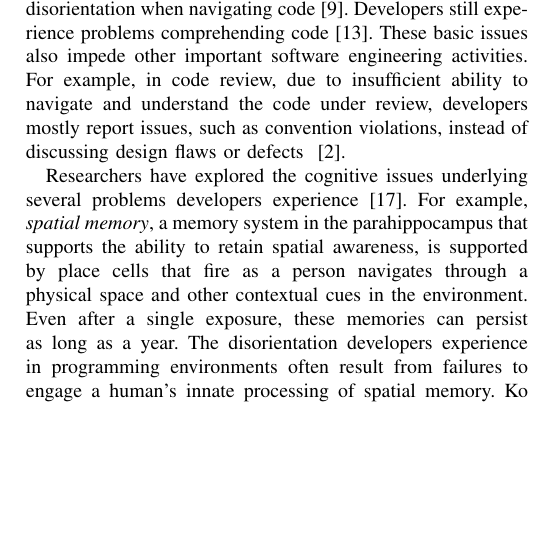
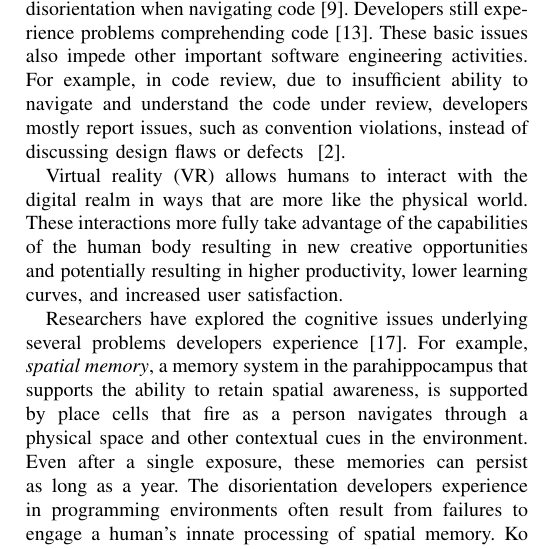
Before and after one commit to anthonye2007/nier2015-vr, a LaTeX paper (nier2015_Immersion.tex): part of one column of page 1 of 4 before the commit and part of one column of page 1 of 5 after it, cut so that both start at the same text, the shorter picture padded with empty space. Compiled offline with pdfLaTeX.

Commit message:
Add paragraph from blog post to intro

```diff
--- a/nier2015_Immersion.tex
+++ b/nier2015_Immersion.tex
@@ -46,6 +46,8 @@ Developers still experience problems comprehending code~\cite{Maalej:TOSEM:2014}
 in code review, due to insufficient ability to navigate and understand the code under review, developers mostly report issues, such as convention violations, instead of discussing design flaws or defects
 ~\cite{bacchelli:ModernCodeReviewChallenges}.
 %Other challenges, such as remote pairing, still persist.
+
+Virtual reality (VR) allows humans to interact with the digital realm in ways that are more like the physical world. These interactions more fully take advantage of the capabilities of the human body resulting in new creative opportunities and potentially resulting in higher productivity, lower learning curves, and increased user satisfaction.
 
 %The primary reason for modern code reviews not resulting in more defects found is a lack of understanding of the code being modified~\cite{bacchelli:ModernCodeReviewChallenges}.
 Researchers have explored the cognitive issues underlying several problems developers experience~\cite{Parnin:2012}.
```
